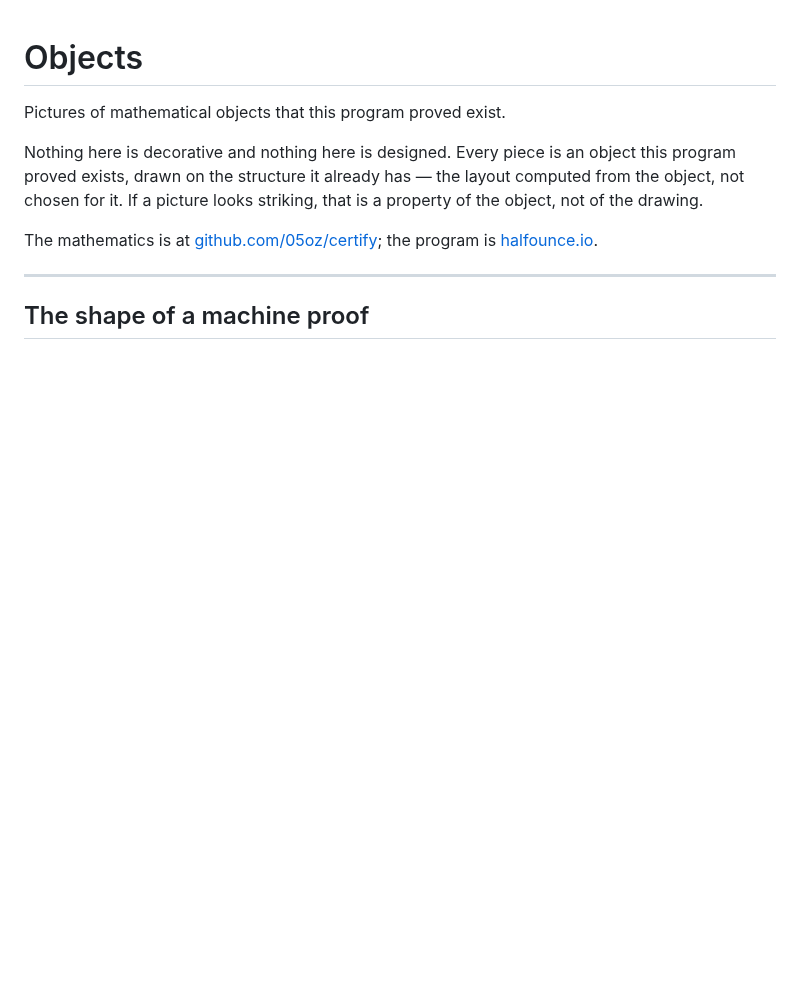
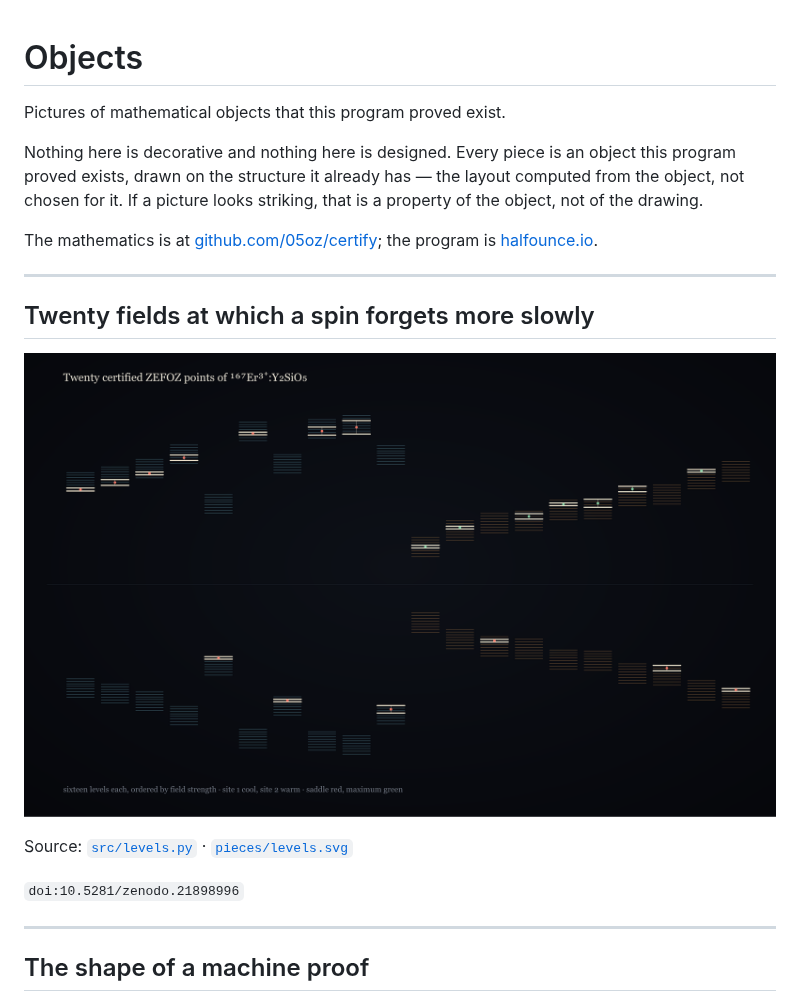
Before and after one commit to 05oz/objects, a Markdown page: README.md, the part around the change. Rendered like a GitHub page; pictures changed too: pieces/levels.png (added); blank space fills up the shorter version.

```diff
--- a/README.md
+++ b/README.md
@@ -8,6 +8,16 @@ chosen for it. If a picture looks striking, that is a property of the object, no
 
 The mathematics is at [github.com/05oz/certify](https://github.com/05oz/certify); the program is
 [halfounce.io](https://halfounce.io).
+
+---
+
+## Twenty fields at which a spin forgets more slowly
+
+![levels](pieces/levels.png)
+
+Source: [`src/levels.py`](src/levels.py) · [`pieces/levels.svg`](pieces/levels.svg)
+
+`doi:10.5281/zenodo.21898996`
 
 ---
 
```
Also changed, not shown: 2 other files.
